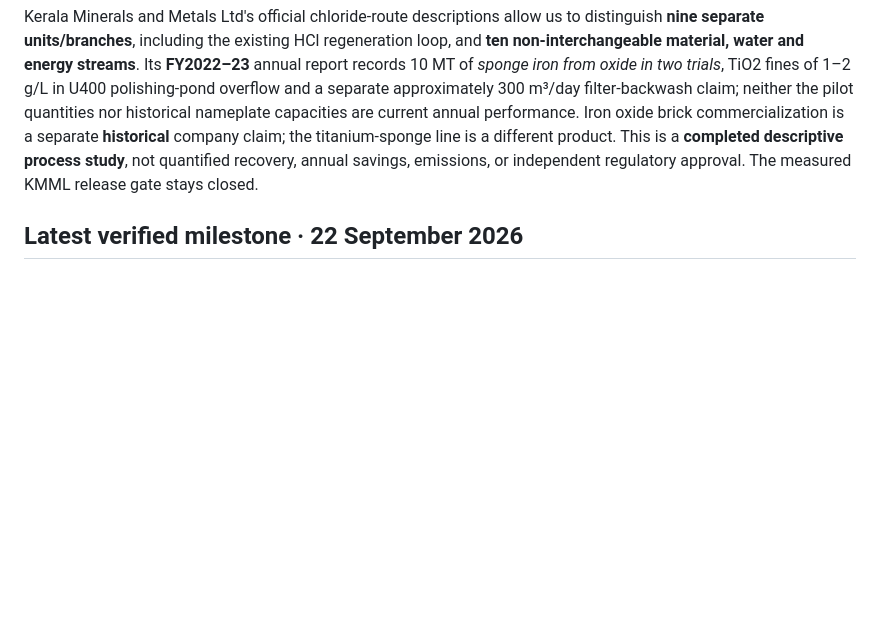
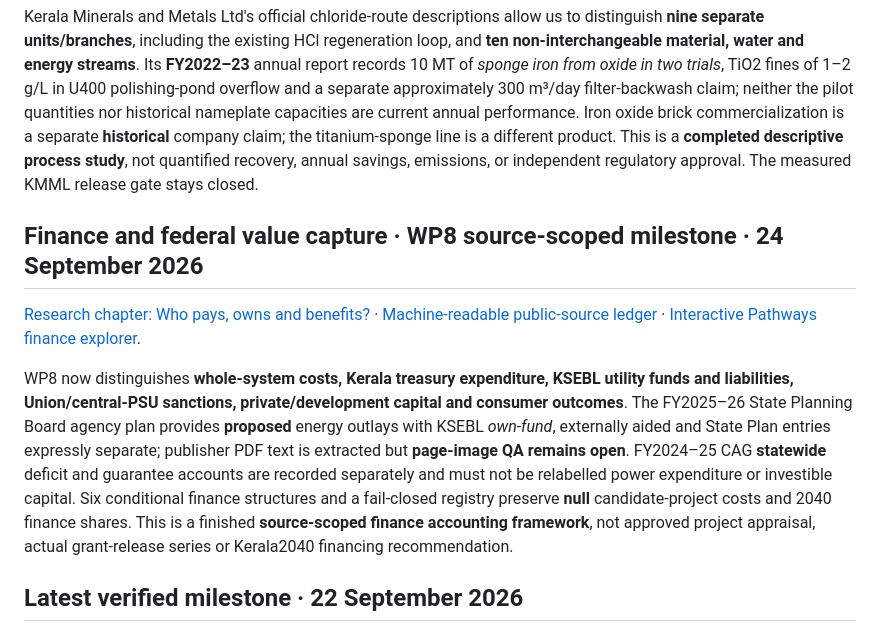
Before and after one commit to abhijith-sivaprasadan/kerala2040, a Markdown page: README.md, the part around the change. Rendered like a GitHub page; blank space fills up the shorter version.

Commit message:
Record completed source-scoped WP8 finance framework without promoting unverified cashflows

```diff
--- a/README.md
+++ b/README.md
@@ -40,6 +40,12 @@ The [website](https://kerala2040.github.io/) is a *published, pinned evidence sn
 [Source-qualified process chapter](docs/KMML_CIRCULAR_INDUSTRY_CASE_2026_09_24.md) · [Ten-stream auditable case register](data/evidence/industry/kmml_source_bounded_case_2026_09_24.json) · [Interactive Industry process explorer](https://kerala2040.github.io/#industry).
 
 Kerala Minerals and Metals Ltd's official chloride-route descriptions allow us to distinguish **nine separate units/branches**, including the existing HCl regeneration loop, and **ten non-interchangeable material, water and energy streams**. Its **FY2022–23** annual report records 10 MT of *sponge iron from oxide in two trials*, TiO2 fines of 1–2 g/L in U400 polishing-pond overflow and a separate approximately 300 m³/day filter-backwash claim; neither the pilot quantities nor historical nameplate capacities are current annual performance. Iron oxide brick commercialization is a separate **historical** company claim; the titanium-sponge line is a different product. This is a **completed descriptive process study**, not quantified recovery, annual savings, emissions, or independent regulatory approval. The measured KMML release gate stays closed.
+
+## Finance and federal value capture · WP8 source-scoped milestone · 24 September 2026
+
+[Research chapter: Who pays, owns and benefits?](docs/WP8_FINANCE_FEDERAL_VALUE_CAPTURE_2026_09_24.md) · [Machine-readable public-source ledger](data/evidence/finance/wp8_finance_source_ledger_2026_09_24.json) · [Interactive Pathways finance explorer](https://kerala2040.github.io/#pathways).
+
+WP8 now distinguishes **whole-system costs, Kerala treasury expenditure, KSEBL utility funds and liabilities, Union/central-PSU sanctions, private/development capital and consumer outcomes**. The FY2025–26 State Planning Board agency plan provides **proposed** energy outlays with KSEBL *own-fund*, externally aided and State Plan entries expressly separate; publisher PDF text is extracted but **page-image QA remains open**. FY2024–25 CAG **statewide** deficit and guarantee accounts are recorded separately and must not be relabelled power expenditure or investible capital. Six conditional finance structures and a fail-closed registry preserve **null** candidate-project costs and 2040 finance shares. This is a finished **source-scoped finance accounting framework**, not approved project appraisal, actual grant-release series or Kerala2040 financing recommendation.
 
 ## Latest verified milestone · 22 September 2026
 
```
